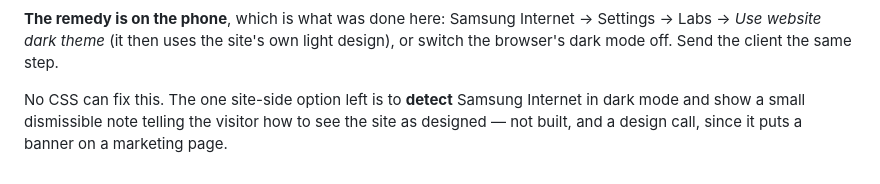
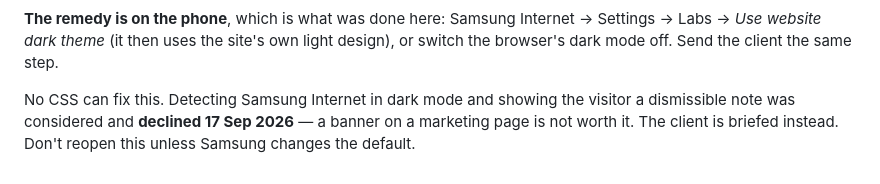
Before and after one commit to mohamedaliarajab/INTERSTYLE, a Markdown page: INTERSTYLE.md, the part around the change. Drawn GitHub-style.

Commit message:
Record that the Samsung Internet notice was declined
Detection plus an in-page notice is the only site-side option left for Samsung
Internet's forced dark mode. Declined — the client is briefed instead.

Co-Authored-By: Claude Opus 5 <noreply@anthropic.com>

```diff
--- a/INTERSTYLE.md
+++ b/INTERSTYLE.md
@@ -465,7 +465,7 @@ the site black. The cause is the **browser**, not the site:
 Settings → Labs → *Use website dark theme* (it then uses the site's own light
 design), or switch the browser's dark mode off. Send the client the same step.
 
-No CSS can fix this. The one site-side option left is to **detect** Samsung
-Internet in dark mode and show a small dismissible note telling the visitor how
-to see the site as designed — not built, and a design call, since it puts a
-banner on a marketing page.
+No CSS can fix this. Detecting Samsung Internet in dark mode and showing the
+visitor a dismissible note was considered and **declined 17 Sep 2026** — a
+banner on a marketing page is not worth it. The client is briefed instead.
+Don't reopen this unless Samsung changes the default.
```
